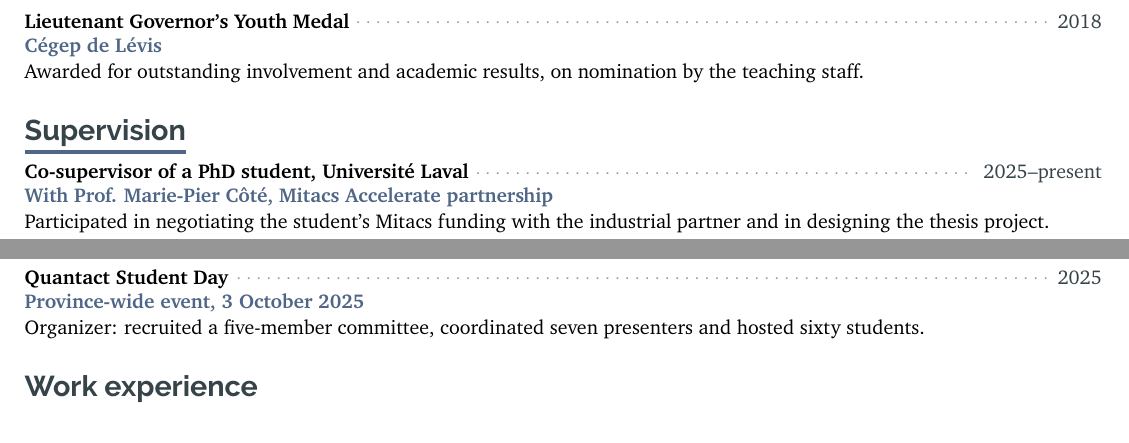
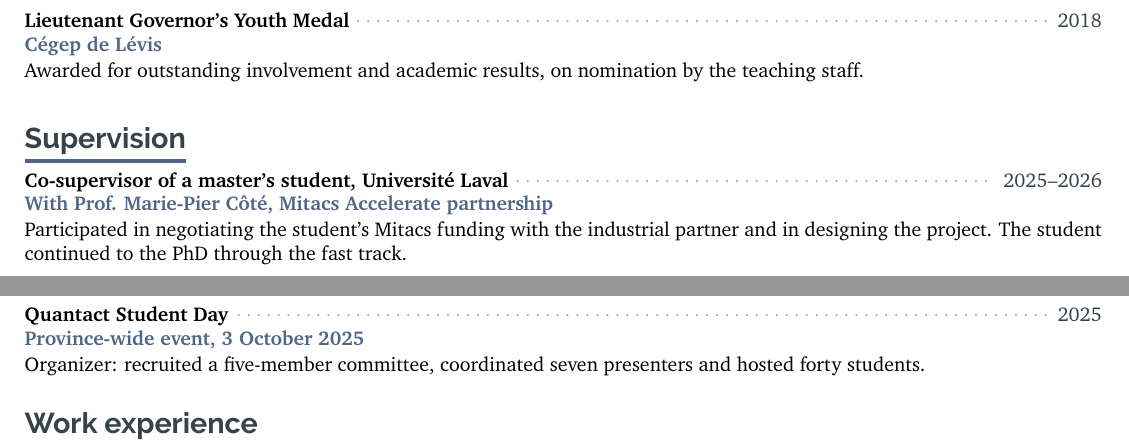
Before and after one commit to OliCoSide/olicoside.github.io, a LaTeX CV (files/cv-src/CV_latex_OC_20210914.tex): two parts of pages 2 and 3 of 4, joined at a grey line, cut so that both start at the same text. Compiled offline with pdfLaTeX.

Commit message:
CV: master's co-supervision 2025-2026 with PhD fast track, forty students at Quantact Student Day
Co-Authored-By: Claude Opus 5.5 <noreply@anthropic.com>
Claude-Session: https://claude.ai/code/session_0136nmon4UgyaWPYgQmyZ3gx

```diff
--- a/files/cv-src/CV_latex_OC_20210914.tex
+++ b/files/cv-src/CV_latex_OC_20210914.tex
@@ -664,10 +664,10 @@
 \cvsection{Supervision}
 
 \cvevent
- {2025--present}
- {Co-supervisor of a PhD student, Université Laval}
+ {2025--2026}
+ {Co-supervisor of a master's student, Université Laval}
  {With Prof. Marie-Pier Côté, Mitacs Accelerate partnership}
- {Participated in negotiating the student's Mitacs funding with the industrial partner and in designing the thesis project.}{}{}{}
+ {Participated in negotiating the student's Mitacs funding with the industrial partner and in designing the project. The student continued to the PhD through the fast track.}{}{}{}
 
 \cvevent
  {2023}
@@ -704,7 +704,7 @@
  {2025}
  {Quantact Student Day}
  {Province-wide event, 3 October 2025}
- {Organizer: recruited a five-member committee, coordinated seven presenters and hosted sixty students.}{}{}{}
+ {Organizer: recruited a five-member committee, coordinated seven presenters and hosted forty students.}{}{}{}
 
 
 \section{Work experiences}
```
Also changed, not shown: _pages/cv.md (+2 -2 lines), files/CV_OlivierCote_ENG_prod.pdf, files/archive/CV_OlivierCote_ENG_2026-10-15zt.pdf (added).
